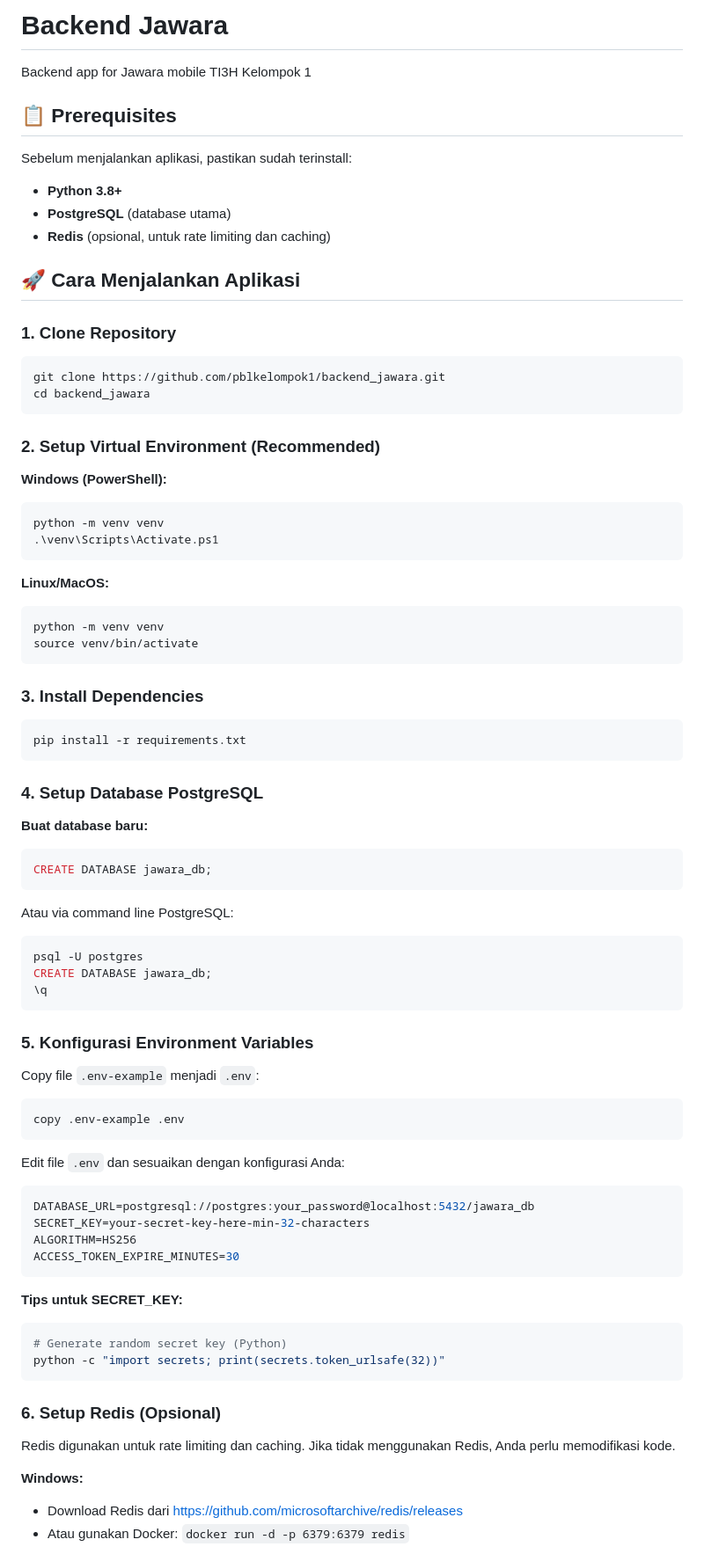
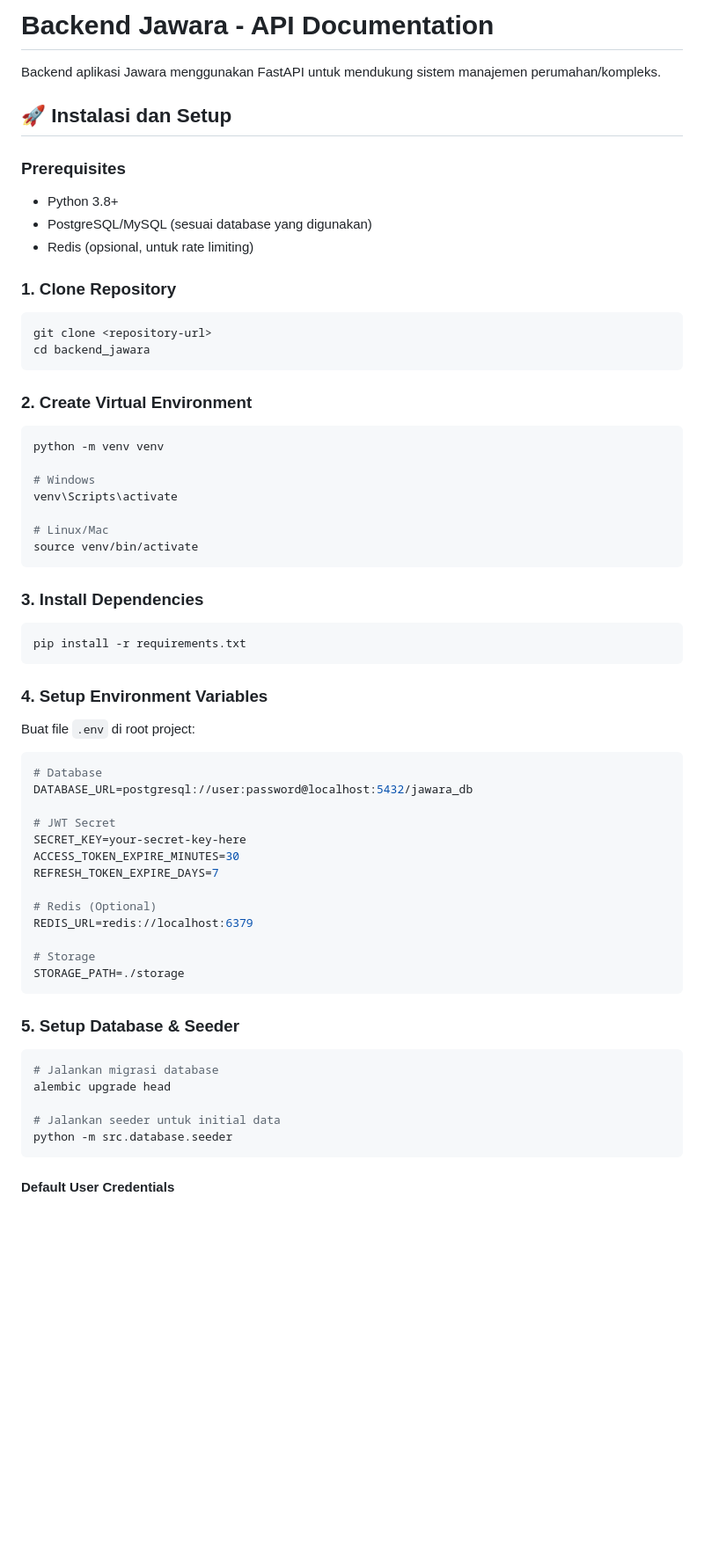
Before and after one commit to pblkelompok1/backend_jawara, a Markdown page: README.md, the part around one of its changes. Shown at 88% size. Rendered like a GitHub page; blank space fills up the shorter version.

Commit message:
Revise README for clarity and organization
Updated README.md for improved clarity and structure, including installation instructions, environment variable setup, and API documentation.

````diff
--- a/README.md
+++ b/README.md
@@ -1,35 +1,31 @@
-# Backend Jawara
+# Backend Jawara - API Documentation
 
-Backend app for Jawara mobile TI3H Kelompok 1
+Backend aplikasi Jawara menggunakan FastAPI untuk mendukung sistem manajemen perumahan/kompleks.
 
-## 📋 Prerequisites
+## 🚀 Instalasi dan Setup
 
-Sebelum menjalankan aplikasi, pastikan sudah terinstall:
+### Prerequisites
 
-- **Python 3.8+**
-- **PostgreSQL** (database utama)
-- **Redis** (opsional, untuk rate limiting dan caching)
-
-## 🚀 Cara Menjalankan Aplikasi
+- Python 3.8+
+- PostgreSQL/MySQL (sesuai database yang digunakan)
+- Redis (opsional, untuk rate limiting)
 
 ### 1. Clone Repository
 
 ```bash
-git clone https://github.com/pblkelompok1/backend_jawara.git
+git clone <repository-url>
 cd backend_jawara
 ```
 
-### 2. Setup Virtual Environment (Recommended)
+### 2. Create Virtual Environment
 
-**Windows (PowerShell):**
-```powershell
-python -m venv venv
-.\venv\Scripts\Activate.ps1
-```
-
-**Linux/MacOS:**
 ```bash
 python -m venv venv
+
+# Windows
+venv\Scripts\activate
+
+# Linux/Mac
 source venv/bin/activate
 ```
 
@@ -39,49 +35,35 @@ source venv/bin/activate
 pip install -r requirements.txt
 ```
 
-### 4. Setup Database PostgreSQL
+### 4. Setup Environment Variables
 
-**Buat database baru:**
+Buat file `.env` di root project:
 
-```sql
-CREATE DATABASE jawara_db;
+```env
+# Database
+DATABASE_URL=postgresql://user:password@localhost:5432/jawara_db
+
+# JWT Secret
+SECRET_KEY=your-secret-key-here
+ACCESS_TOKEN_EXPIRE_MINUTES=30
+REFRESH_TOKEN_EXPIRE_DAYS=7
+
+# Redis (Optional)
+REDIS_URL=redis://localhost:6379
+
+# Storage
+STORAGE_PATH=./storage
 ```
 
-Atau via command line PostgreSQL:
+### 5. Setup Database & Seeder
+
 ```bash
-psql -U postgres
-CREATE DATABASE jawara_db;
-\q
+# Jalankan migrasi database
+alembic upgrade head
+
+# Jalankan seeder untuk initial data
+python -m src.database.seeder
 ```
 
-### 5. Konfigurasi Environment Variables
+#### Default User Credentials
 
-Copy file `.env-example` menjadi `.env`:
-
-```bash
-copy .env-example .env
-```
-
-Edit file `.env` dan sesuaikan dengan konfigurasi Anda:
-
-```env
-DATABASE_URL=postgresql://postgres:your_password@localhost:5432/jawara_db
-SECRET_KEY=your-secret-key-here-min-32-characters
-ALGORITHM=HS256
-ACCESS_TOKEN_EXPIRE_MINUTES=30
-```
-
-**Tips untuk SECRET_KEY:**
-```bash
-# Generate random secret key (Python)
-python -c "import secrets; print(secrets.token_urlsafe(32))"
-```
-
-### 6. Setup Redis (Opsional)
-
-Redis digunakan untuk rate limiting dan caching. Jika tidak menggunakan Redis, Anda perlu memodifikasi kode.
-
-**Windows:**
-- Download Redis dari [https://github.com/microsoftarchive/redis/releases](https://github.com/microsoftarchive/redis/releases)
-- Atau gunakan Docker: `docker run -d -p 6379:6379 redis`
-
````
Also changed, not shown: other parts of README.md (+103 -197 lines).
